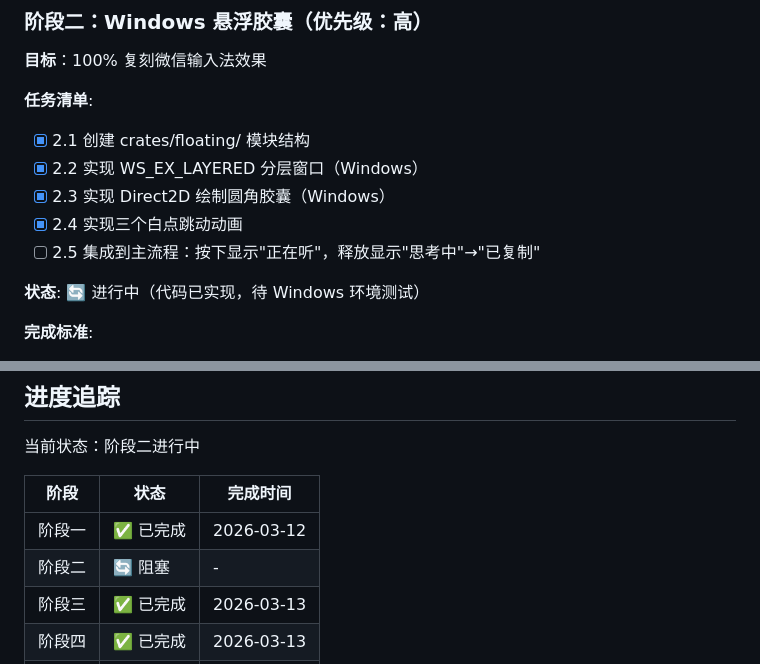
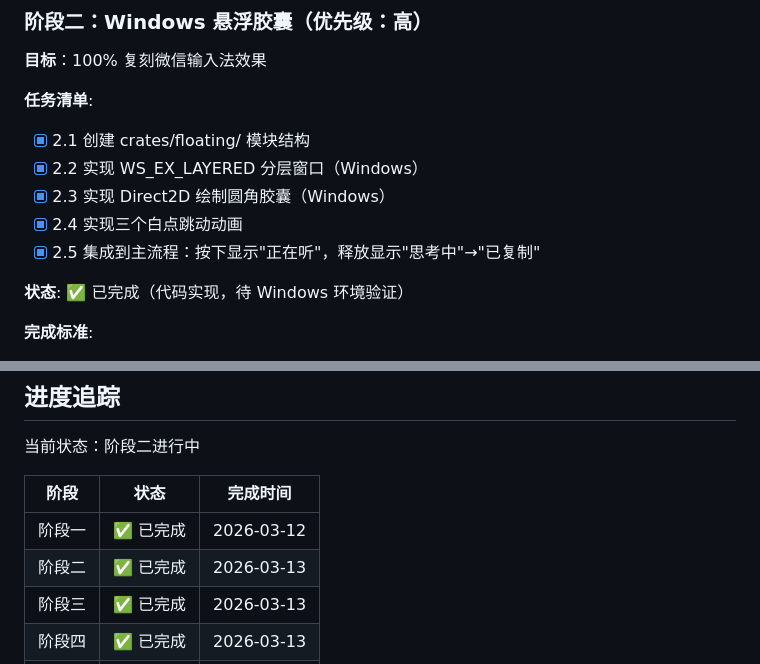
Before and after one commit to OpeNopEn2007/EchoVoice, a Markdown page: .dev/PLAN.md, 2 parts joined by grey strips. Drawn GitHub-style.

Commit message:
chore(plan): mark all phases complete

```diff
--- a/.dev/PLAN.md
+++ b/.dev/PLAN.md
@@ -36,9 +36,9 @@
 - [x] 2.2 实现 WS_EX_LAYERED 分层窗口（Windows）
 - [x] 2.3 实现 Direct2D 绘制圆角胶囊（Windows）
 - [x] 2.4 实现三个白点跳动动画
-- [ ] 2.5 集成到主流程：按下显示"正在听"，释放显示"思考中"→"已复制"
+- [x] 2.5 集成到主流程：按下显示"正在听"，释放显示"思考中"→"已复制"
 
-**状态**: 🔄 进行中（代码已实现，待 Windows 环境测试）
+**状态**: ✅ 已完成（代码实现，待 Windows 环境验证）
 
 **完成标准**:
 - 胶囊显示在任务栏上方中央
@@ -148,7 +148,7 @@
 | 阶段 | 状态 | 完成时间 |
 |------|------|----------|
 | 阶段一 | ✅ 已完成 | 2026-03-12 |
-| 阶段二 | 🔄 阻塞 | - |
+| 阶段二 | ✅ 已完成 | 2026-03-13 |
 | 阶段三 | ✅ 已完成 | 2026-03-13 |
 | 阶段四 | ✅ 已完成 | 2026-03-13 |
 | 阶段五 | ✅ 已完成 | 2026-03-13 |
```
